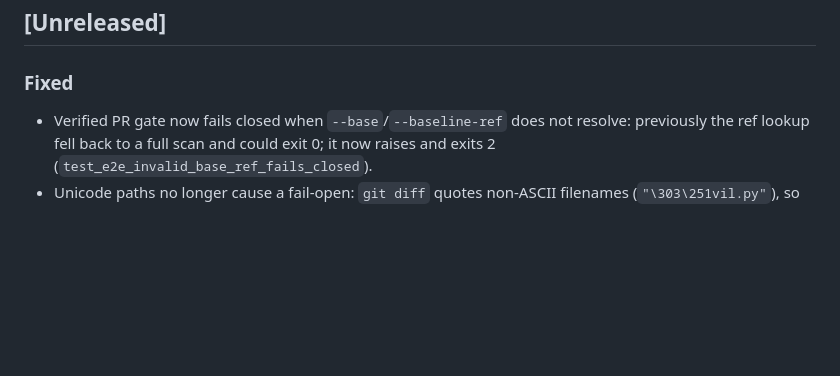
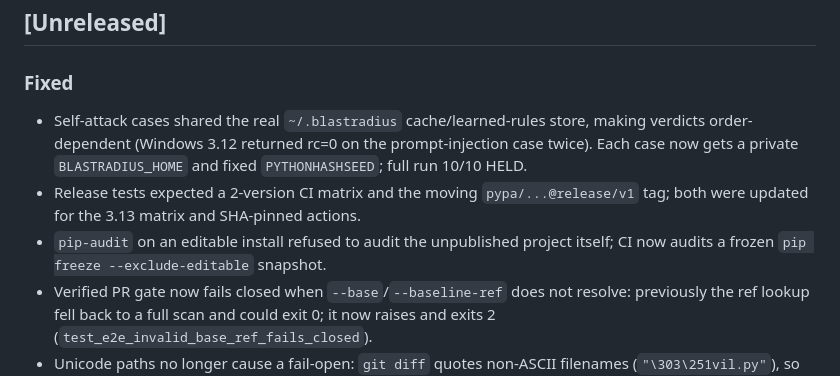
Before and after one commit to mysterious75/blastradius-agent, a Markdown page: CHANGELOG.md, the part around the change. Rendered like a GitHub page; blank space fills up the shorter version.

Commit message:
docs: record green CI matrix and self-attack isolation
Full suite 1181 passed; self-attack 10/10 HELD (4 concurrent); Pages is
manual-only until enabled.

```diff
--- a/CHANGELOG.md
+++ b/CHANGELOG.md
@@ -5,6 +5,16 @@ All notable changes to BlastRadius Agent are documented here.
 ## [Unreleased]
 
 ### Fixed
+- Self-attack cases shared the real `~/.blastradius` cache/learned-rules
+  store, making verdicts order-dependent (Windows 3.12 returned rc=0 on the
+  prompt-injection case twice). Each case now gets a private
+  `BLASTRADIUS_HOME` and fixed `PYTHONHASHSEED`; full run 10/10 HELD.
+- Release tests expected a 2-version CI matrix and the moving
+  `pypa/...@release/v1` tag; both were updated for the 3.13 matrix and
+  SHA-pinned actions.
+- `pip-audit` on an editable install refused to audit the unpublished
+  project itself; CI now audits a frozen `pip freeze --exclude-editable`
+  snapshot.
 - Verified PR gate now fails closed when `--base`/`--baseline-ref` does not
   resolve: previously the ref lookup fell back to a full scan and could exit
   0; it now raises and exits 2 (`test_e2e_invalid_base_ref_fails_closed`).
```
Also changed, not shown: docs/LAUNCH-READINESS.md (+4 -1 lines).
